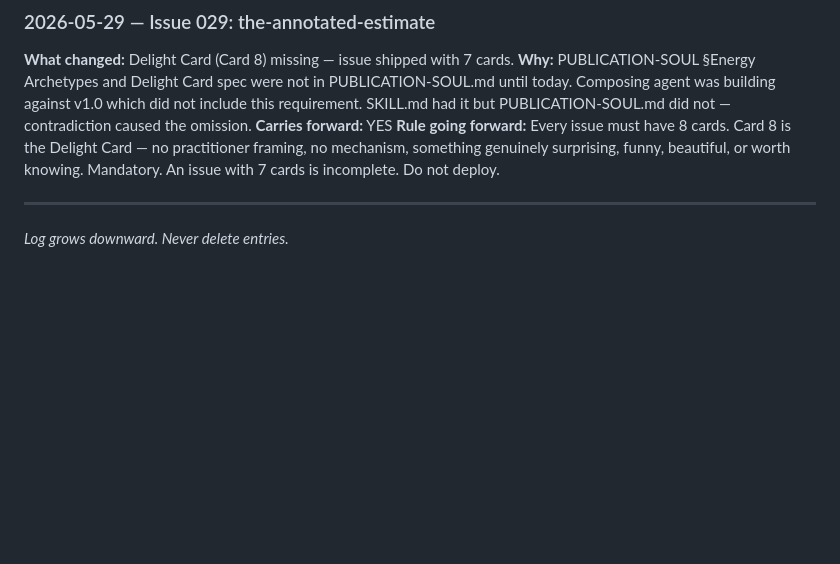
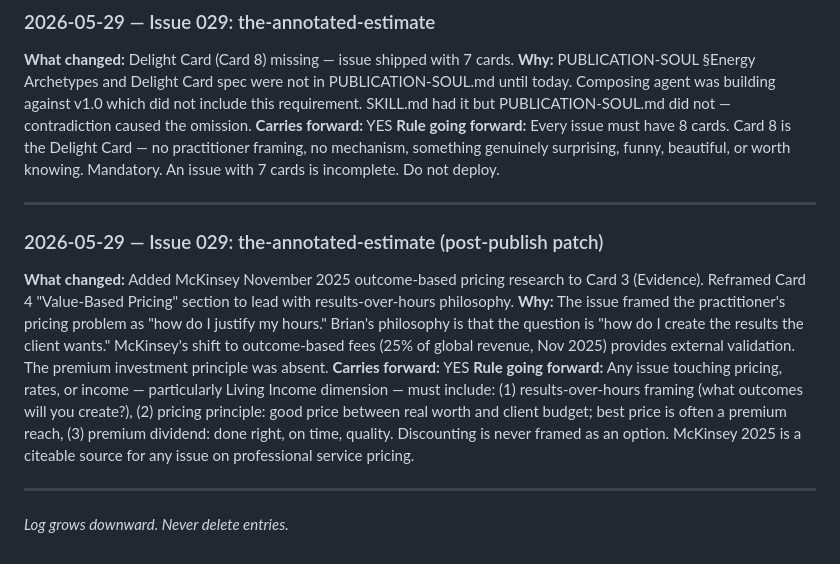
Before and after one commit to 1yBrian/meliorism2-com, a Markdown page: _engine/CHANGE-LOG.md, the part around the change. GitHub-like rendering; blank space fills up the shorter version.

```diff
--- a/_engine/CHANGE-LOG.md
+++ b/_engine/CHANGE-LOG.md
@@ -108,4 +108,13 @@
 
 ---
 
+### 2026-05-29 — Issue 029: the-annotated-estimate (post-publish patch)
+
+**What changed:** Added McKinsey November 2025 outcome-based pricing research to Card 3 (Evidence). Reframed Card 4 "Value-Based Pricing" section to lead with results-over-hours philosophy.
+**Why:** The issue framed the practitioner's pricing problem as "how do I justify my hours." Brian's philosophy is that the question is "how do I create the results the client wants." McKinsey's shift to outcome-based fees (25% of global revenue, Nov 2025) provides external validation. The premium investment principle was absent.
+**Carries forward:** YES
+**Rule going forward:** Any issue touching pricing, rates, or income — particularly Living Income dimension — must include: (1) results-over-hours framing (what outcomes will you create?), (2) pricing principle: good price between real worth and client budget; best price is often a premium reach, (3) premium dividend: done right, on time, quality. Discounting is never framed as an option. McKinsey 2025 is a citeable source for any issue on professional service pricing.
+
+---
+
 *Log grows downward. Never delete entries.*
```
Also changed, not shown: _engine/LEARNING-LOG.md (+16 -0 lines).
